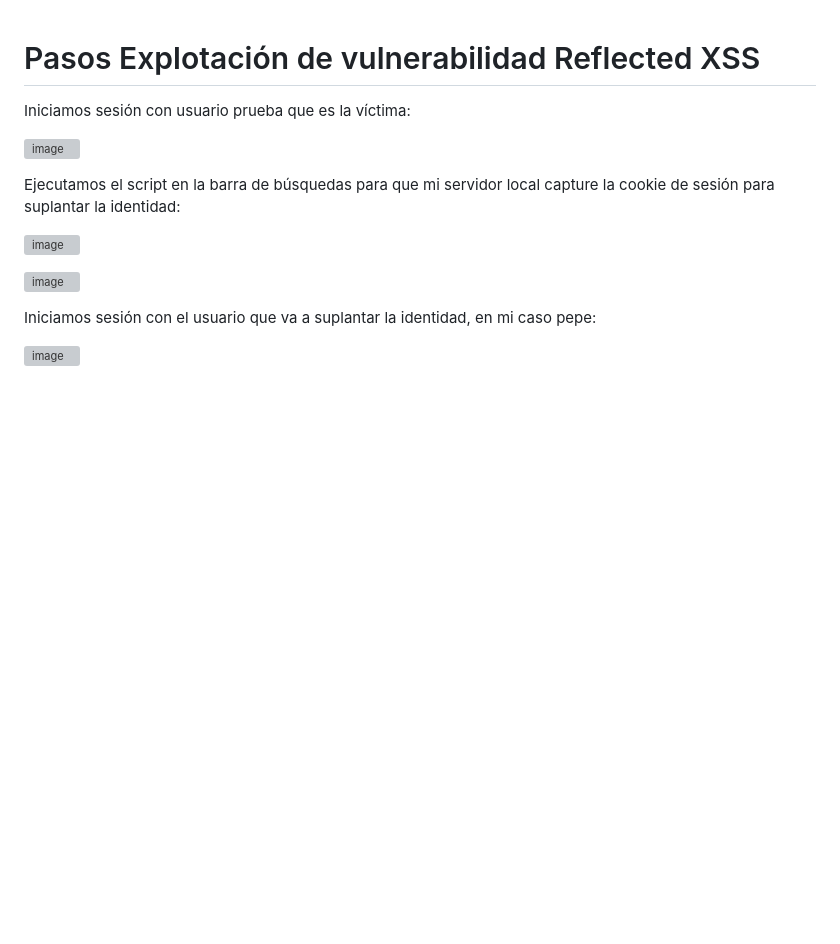
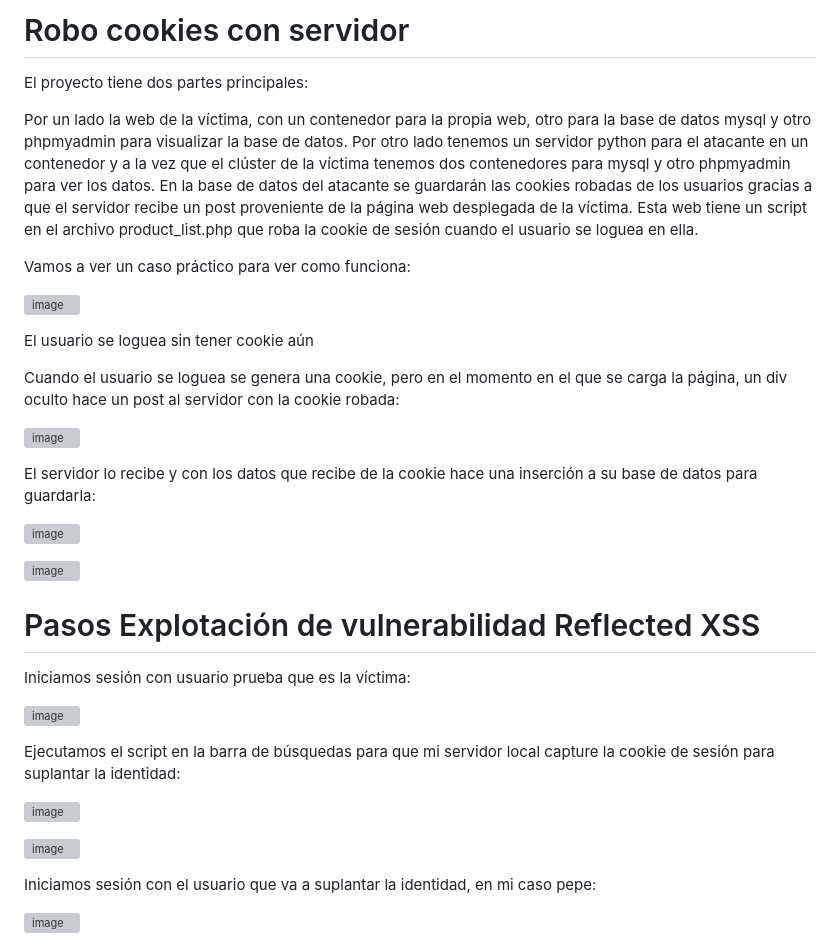
Before and after one commit to alcallegal02/ActividadPHP, a Markdown page: README.md, the part around the change. GitHub-like rendering; blank space fills up the shorter version; grey boxes are pictures that could not be loaded.

```diff
--- a/README.md
+++ b/README.md
@@ -1,3 +1,30 @@
+# Robo cookies con servidor
+
+El proyecto tiene dos partes principales:
+
+Por un lado la web de la víctima, con un contenedor para la propia web, otro para la base de datos mysql y otro phpmyadmin para visualizar la base de datos.
+Por otro lado tenemos un servidor python para el atacante en un contenedor y a la vez que el clúster de la víctima tenemos dos contenedores para mysql y otro phpmyadmin para ver los datos.
+En la base de datos del atacante se guardarán las cookies robadas de los usuarios gracias a que el servidor recibe un post proveniente de la página web desplegada de la víctima.
+Esta web tiene un script en el archivo product_list.php que roba la cookie de sesión cuando el usuario se loguea en ella.
+
+Vamos a ver un caso práctico para ver como funciona:
+
+![image](https://github.com/user-attachments/assets/345f87e3-d652-4c89-8305-7537c754714a)
+
+El usuario se loguea sin tener cookie aún
+
+Cuando el usuario se loguea se genera una cookie, pero en el momento en el que se carga la página, un div oculto hace un post al servidor con la cookie robada:
+
+![image](https://github.com/user-attachments/assets/1197ddf7-fb17-49a4-b5d6-7171b12942aa)
+
+El servidor lo recibe y con los datos que recibe de la cookie hace una inserción a su base de datos para guardarla:
+
+![image](https://github.com/user-attachments/assets/a337049d-df02-4991-897e-f7387a4d0a4b)
+
+![image](https://github.com/user-attachments/assets/98d1b2a1-de5b-42df-ae4d-771ad1f2fcab)
+
+
+
 # Pasos Explotación de vulnerabilidad Reflected XSS
 
 Iniciamos sesión con usuario prueba que es la víctima:
```
